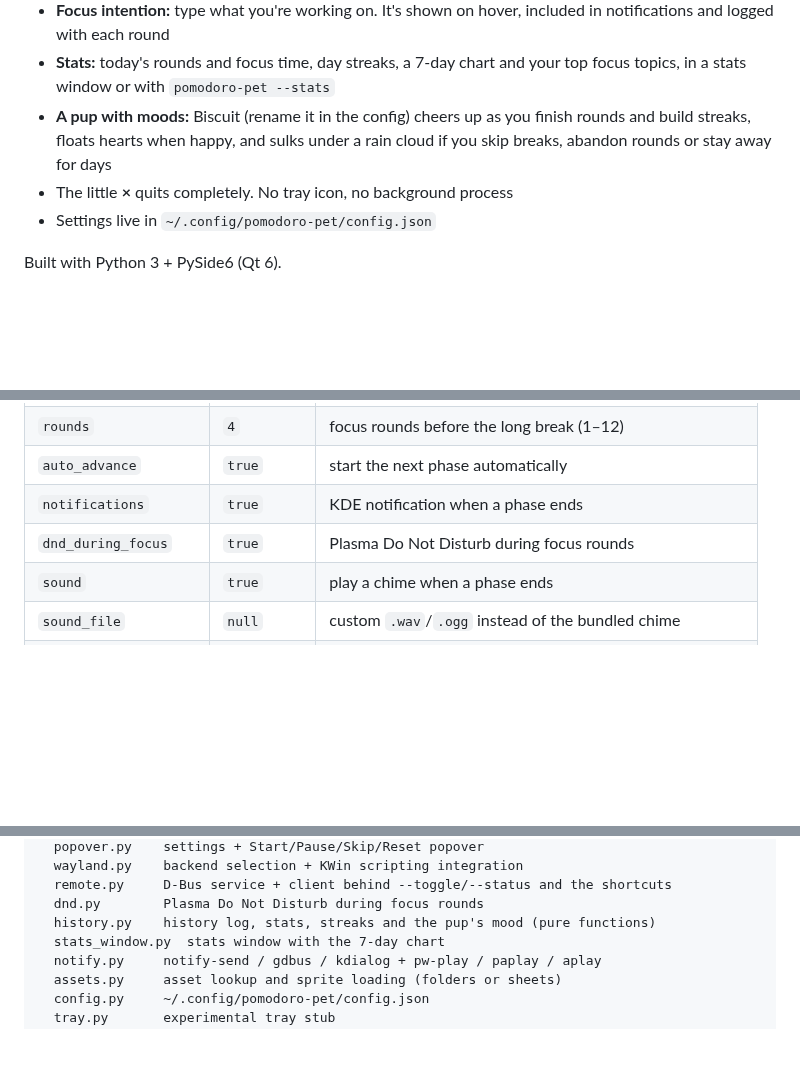
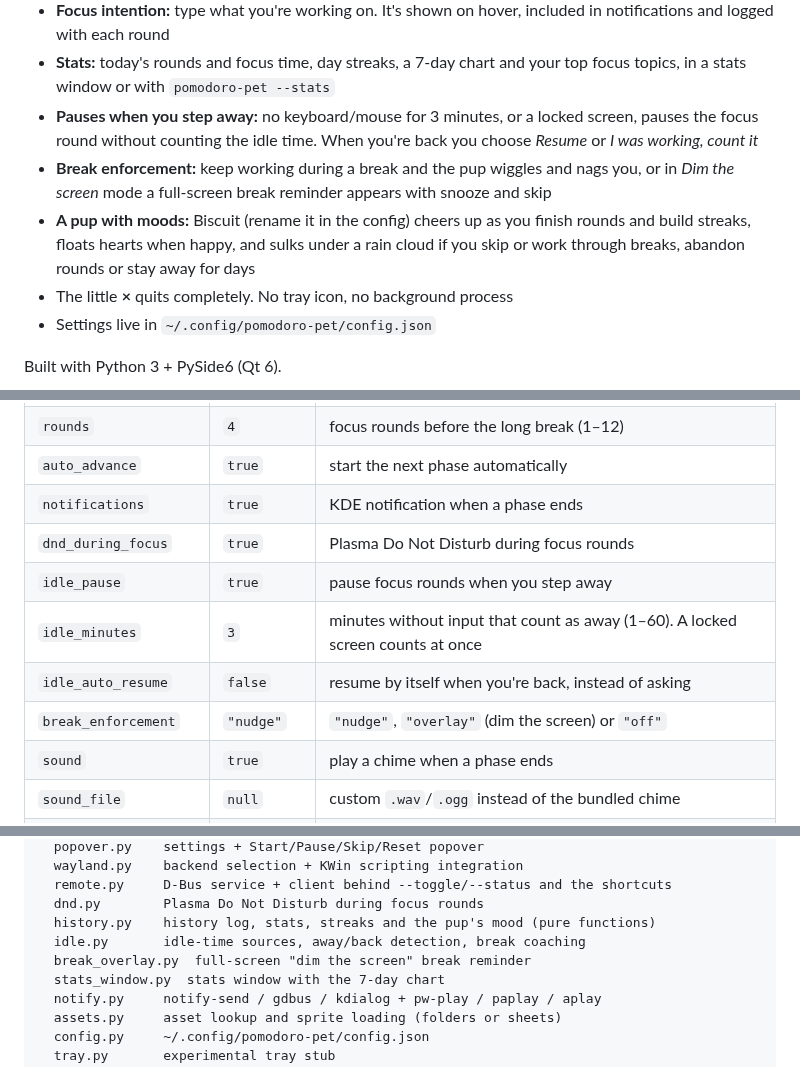
Before and after one commit to TheShield2594/meeki, a Markdown page: README.md, 3 parts joined by grey strips. Drawn GitHub-style; blank space fills up the shorter version.

```diff
--- a/README.md
+++ b/README.md
@@ -30,9 +30,16 @@ with a pink bow.
   included in notifications and logged with each round
 - **Stats:** today's rounds and focus time, day streaks, a 7-day chart and
   your top focus topics, in a stats window or with `pomodoro-pet --stats`
+- **Pauses when you step away:** no keyboard/mouse for 3 minutes, or a
+  locked screen, pauses the focus round without counting the idle time. When
+  you're back you choose *Resume* or *I was working, count it*
+- **Break enforcement:** keep working during a break and the pup wiggles and
+  nags you, or in *Dim the screen* mode a full-screen break reminder appears
+  with snooze and skip
 - **A pup with moods:** Biscuit (rename it in the config) cheers up as you
   finish rounds and build streaks, floats hearts when happy, and sulks under a
-  rain cloud if you skip breaks, abandon rounds or stay away for days
+  rain cloud if you skip or work through breaks, abandon rounds or stay away
+  for days
 - The little **×** quits completely. No tray icon, no background process
 - Settings live in `~/.config/pomodoro-pet/config.json`
 
@@ -223,6 +269,10 @@ written automatically. Keys:
 | `auto_advance` | `true` | start the next phase automatically |
 | `notifications` | `true` | KDE notification when a phase ends |
 | `dnd_during_focus` | `true` | Plasma Do Not Disturb during focus rounds |
+| `idle_pause` | `true` | pause focus rounds when you step away |
+| `idle_minutes` | `3` | minutes without input that count as away (1–60). A locked screen counts at once |
+| `idle_auto_resume` | `false` | resume by itself when you're back, instead of asking |
+| `break_enforcement` | `"nudge"` | `"nudge"`, `"overlay"` (dim the screen) or `"off"` |
 | `sound` | `true` | play a chime when a phase ends |
 | `sound_file` | `null` | custom `.wav`/`.ogg` instead of the bundled chime |
 | `pet_name` | `"Biscuit"` | what the pup is called |
@@ -324,6 +376,8 @@ pomodoro_pet/
   remote.py     D-Bus service + client behind --toggle/--status and the shortcuts
   dnd.py        Plasma Do Not Disturb during focus rounds
   history.py    history log, stats, streaks and the pup's mood (pure functions)
+  idle.py       idle-time sources, away/back detection, break coaching
+  break_overlay.py  full-screen "dim the screen" break reminder
   stats_window.py  stats window with the 7-day chart
   notify.py     notify-send / gdbus / kdialog + pw-play / paplay / aplay
   assets.py     asset lookup and sprite loading (folders or sheets)
```
Also changed, not shown: other parts of README.md (+41 -0 lines), docs/break-overlay.png (added), 16 other files.
